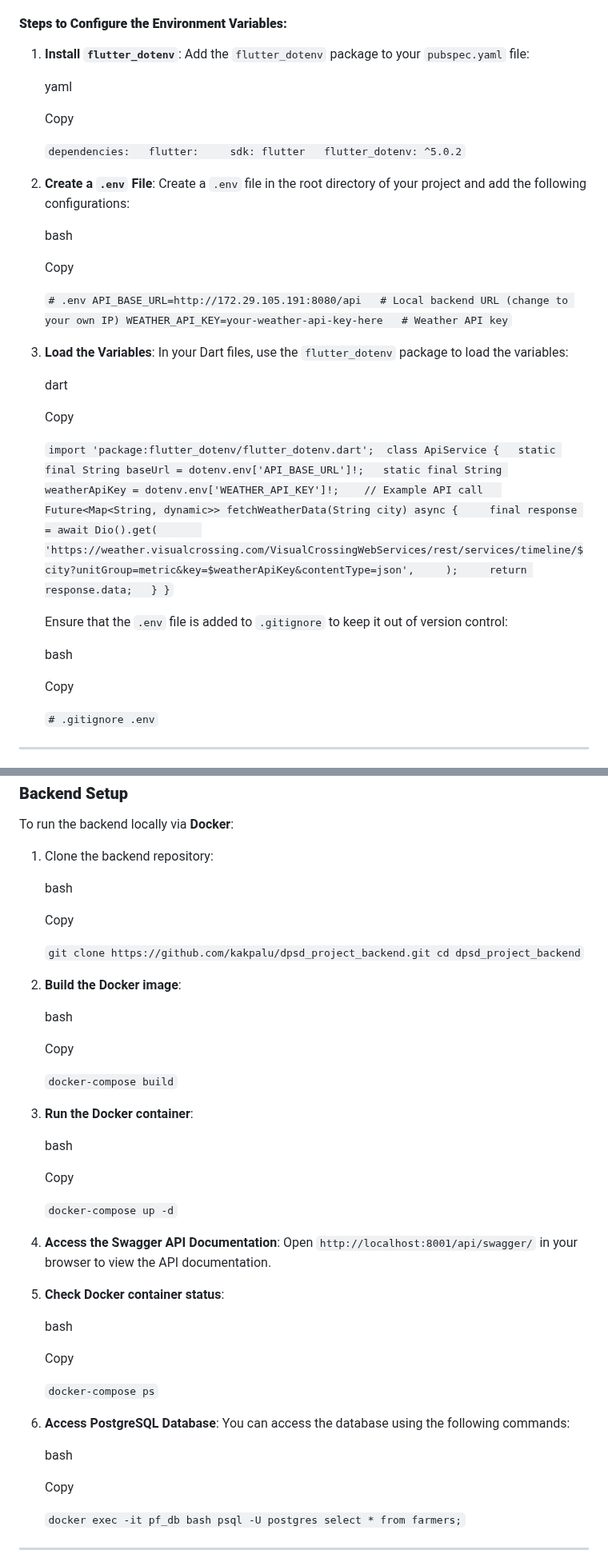
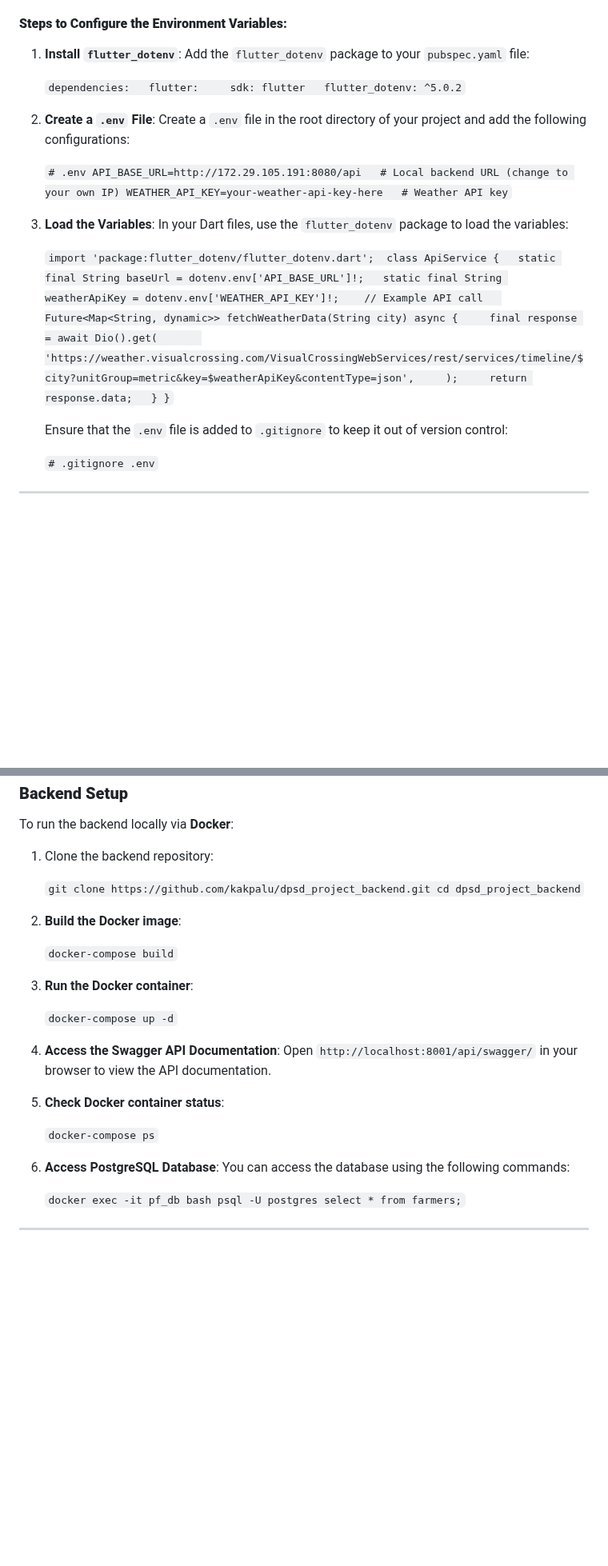
Before and after one commit to Pericles001/dpsd_project_frontend, a Markdown page: README.md, 2 parts joined by grey strips. Shown at 80% size. Drawn GitHub-style; blank space fills up the shorter version.

```diff
--- a/README.md
+++ b/README.md
@@ -94,35 +89,22 @@ For **API communication**, the **base URL** and **API keys** need to be configur
 1.  **Install `flutter_dotenv`**:
     Add the `flutter_dotenv` package to your `pubspec.yaml` file:
 
-    yaml
-
-    Copy
 
     `dependencies:   flutter:     sdk: flutter   flutter_dotenv: ^5.0.2`
 
 2.  **Create a `.env` File**:
     Create a `.env` file in the root directory of your project and add the following configurations:
 
-    bash
-
-    Copy
 
     `# .env API_BASE_URL=http://172.29.105.191:8080/api   # Local backend URL (change to your own IP) WEATHER_API_KEY=your-weather-api-key-here   # Weather API key`
 
 3.  **Load the Variables**:
     In your Dart files, use the `flutter_dotenv` package to load the variables:
 
-    dart
-
-    Copy
-
     `import 'package:flutter_dotenv/flutter_dotenv.dart';  class ApiService {   static final String baseUrl = dotenv.env['API_BASE_URL']!;   static final String weatherApiKey = dotenv.env['WEATHER_API_KEY']!;    // Example API call   Future<Map<String, dynamic>> fetchWeatherData(String city) async {     final response = await Dio().get(       'https://weather.visualcrossing.com/VisualCrossingWebServices/rest/services/timeline/$city?unitGroup=metric&key=$weatherApiKey&contentType=json',     );     return response.data;   } }`
 
     Ensure that the `.env` file is added to `.gitignore` to keep it out of version control:
 
-    bash
-
-    Copy
 
     `# .gitignore .env`
 
@@ -150,25 +132,16 @@ To run the backend locally via **Docker**:
 
 1.  Clone the backend repository:
 
-    bash
-
-    Copy
 
     `git clone https://github.com/kakpalu/dpsd_project_backend.git cd dpsd_project_backend`
 
 2.  **Build the Docker image**:
 
-    bash
-
-    Copy
 
     `docker-compose build`
 
 3.  **Run the Docker container**:
 
-    bash
-
-    Copy
 
     `docker-compose up -d`
 
@@ -177,18 +150,12 @@ To run the backend locally via **Docker**:
 
 5.  **Check Docker container status**:
 
-    bash
-
-    Copy
 
     `docker-compose ps`
 
 6.  **Access PostgreSQL Database**:
     You can access the database using the following commands:
 
-    bash
-
-    Copy
 
     `docker exec -it pf_db bash psql -U postgres select * from farmers;`
 
```
Also changed, not shown: other parts of README.md (+0 -8 lines).
